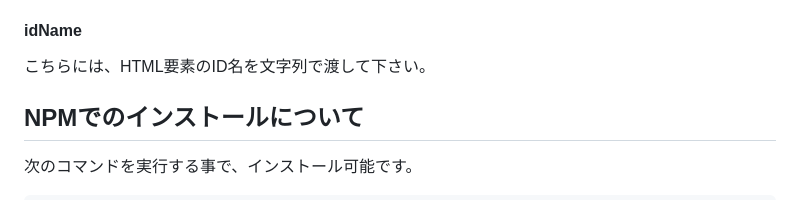
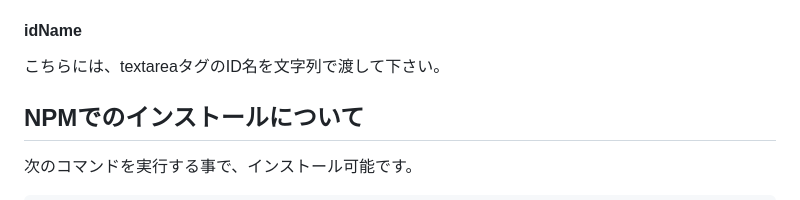
Before and after one commit to ponponumi/textarea_auto_height_adjust, a Markdown page: Readme.md, the part around the change. Drawn GitHub-style.

Commit message:
説明を修正

```diff
--- a/Readme.md
+++ b/Readme.md
@@ -86,7 +86,7 @@ styleData変数は、次の形式のオブジェクトを渡します。
 
 #### idName
 
-こちらには、HTML要素のID名を文字列で渡して下さい。
+こちらには、textareaタグのID名を文字列で渡して下さい。
 
 ## NPMでのインストールについて
 
```
